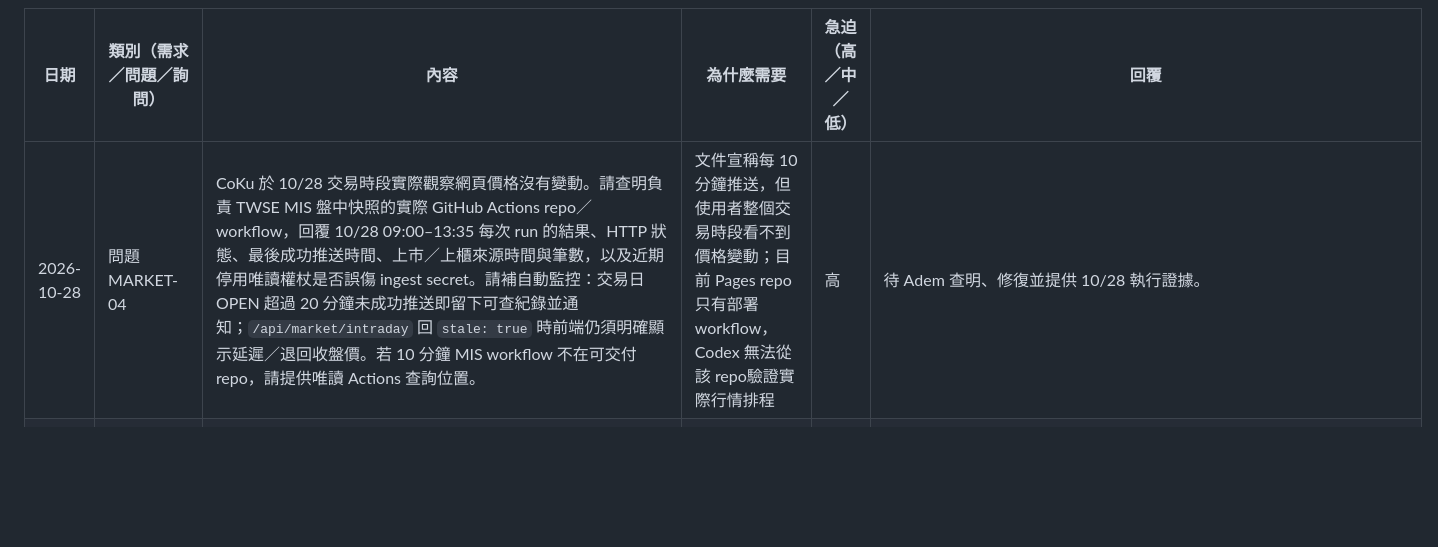
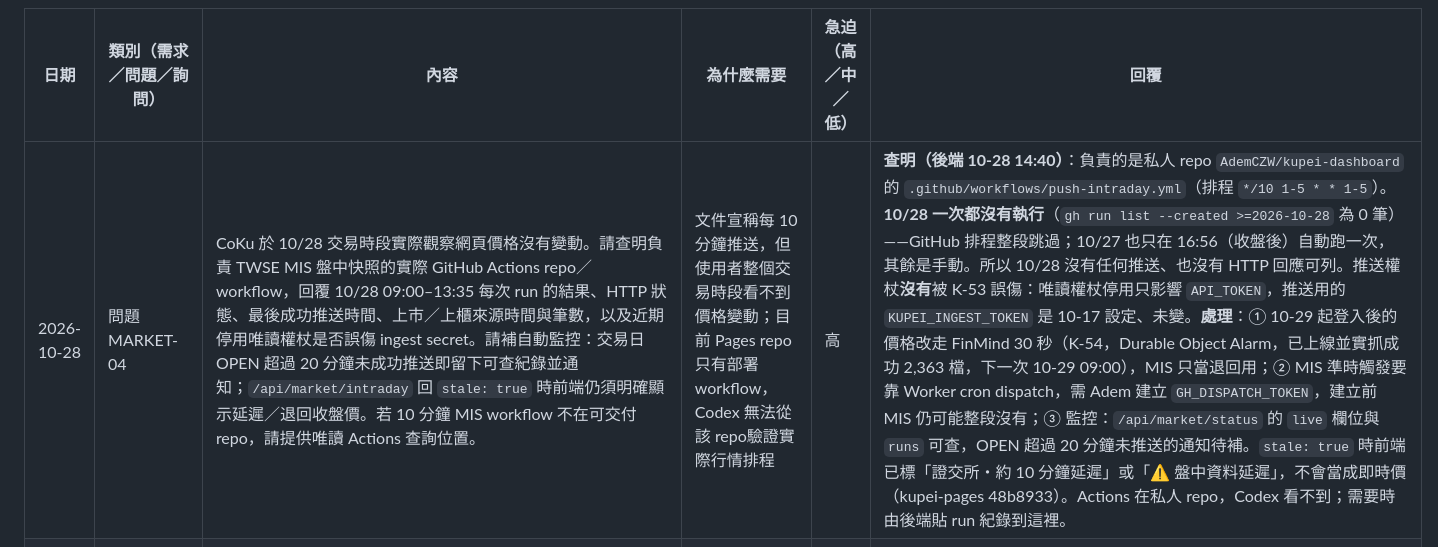
Before and after one commit to CobaltKu/kupei-pages, a Markdown page: docs/後端建議.md, the part around the change. Drawn GitHub-style; blank space fills up the shorter version.

Commit message:
Reply to MARKET-04 with the intraday findings

```diff
--- a/docs/後端建議.md
+++ b/docs/後端建議.md
@@ -9,7 +9,7 @@
 
 | 日期 | 類別（需求／問題／詢問） | 內容 | 為什麼需要 | 急迫（高／中／低） | 回覆 |
 | --- | --- | --- | --- | --- | --- |
-| 2026-10-28 | 問題 MARKET-04 | CoKu 於 10/28 交易時段實際觀察網頁價格沒有變動。請查明負責 TWSE MIS 盤中快照的實際 GitHub Actions repo／workflow，回覆 10/28 09:00–13:35 每次 run 的結果、HTTP 狀態、最後成功推送時間、上市／上櫃來源時間與筆數，以及近期停用唯讀權杖是否誤傷 ingest secret。請補自動監控：交易日 OPEN 超過 20 分鐘未成功推送即留下可查紀錄並通知；`/api/market/intraday` 回 `stale: true` 時前端仍須明確顯示延遲／退回收盤價。若 10 分鐘 MIS workflow 不在可交付 repo，請提供唯讀 Actions 查詢位置。 | 文件宣稱每 10 分鐘推送，但使用者整個交易時段看不到價格變動；目前 Pages repo 只有部署 workflow，Codex 無法從該 repo驗證實際行情排程 | 高 | 待 Adem 查明、修復並提供 10/28 執行證據。 |
+| 2026-10-28 | 問題 MARKET-04 | CoKu 於 10/28 交易時段實際觀察網頁價格沒有變動。請查明負責 TWSE MIS 盤中快照的實際 GitHub Actions repo／workflow，回覆 10/28 09:00–13:35 每次 run 的結果、HTTP 狀態、最後成功推送時間、上市／上櫃來源時間與筆數，以及近期停用唯讀權杖是否誤傷 ingest secret。請補自動監控：交易日 OPEN 超過 20 分鐘未成功推送即留下可查紀錄並通知；`/api/market/intraday` 回 `stale: true` 時前端仍須明確顯示延遲／退回收盤價。若 10 分鐘 MIS workflow 不在可交付 repo，請提供唯讀 Actions 查詢位置。 | 文件宣稱每 10 分鐘推送，但使用者整個交易時段看不到價格變動；目前 Pages repo 只有部署 workflow，Codex 無法從該 repo驗證實際行情排程 | 高 | **查明（後端 10-28 14:40）**：負責的是私人 repo `AdemCZW/kupei-dashboard` 的 `.github/workflows/push-intraday.yml`（排程 `*/10 1-5 * * 1-5`）。**10/28 一次都沒有執行**（`gh run list --created >=2026-10-28` 為 0 筆）——GitHub 排程整段跳過；10/27 也只在 16:56（收盤後）自動跑一次，其餘是手動。所以 10/28 沒有任何推送、也沒有 HTTP 回應可列。推送權杖**沒有**被 K-53 誤傷：唯讀權杖停用只影響 `API_TOKEN`，推送用的 `KUPEI_INGEST_TOKEN` 是 10-17 設定、未變。**處理**：① 10-29 起登入後的價格改走 FinMind 30 秒（K-54，Durable Object Alarm，已上線並實抓成功 2,363 檔，下一次 10-29 09:00），MIS 只當退回用；② MIS 準時觸發要靠 Worker cron dispatch，需 Adem 建立 `GH_DISPATCH_TOKEN`，建立前 MIS 仍可能整段沒有；③ 監控：`/api/market/status` 的 `live` 欄位與 `runs` 可查，OPEN 超過 20 分鐘未推送的通知待補。`stale: true` 時前端已標「證交所・約 10 分鐘延遲」或「⚠ 盤中資料延遲」，不會當成即時價（kupei-pages 48b8933）。Actions 在私人 repo，Codex 看不到；需要時由後端貼 run 紀錄到這裡。 |
 | 2026-10-28 | 需求 NEWS-04 | 在 NEWS-03 的來源擴充上增加精準度規則，適用 Google／Bing 聚合與科技新報 RSS。產業新聞：同一則文章必須在來源提供的標題＋摘要中命中同一關鍵字組至少 **2 個不同關鍵字** 才納入；命中數少於 2 不回傳。個股新聞：必須命中公司名稱或股票代號至少一項，再命中至少 1 個使用者設定的主題關鍵字；公司名稱與代號不互相充當主題詞。排除字仍只比對標題，任一排除字命中即排除；URL 去重後新到舊，回傳 `matchedKeywords` 供 UI 顯示。若使用者未設定足夠主題詞，回明確錯誤／空狀態，不退回單關鍵字 OR。所有來源只處理各自提供的 metadata，不抓新聞全文。 | 現行 1～5 個關鍵字採 OR，任一詞命中就納入，實測雜訊過多；只要求輸入兩個詞但仍採 OR 無法改善精準度 | 高 | 待 Adem 與 NEWS-03 一併實作並提供契約測試。 |
 | 2026-10-28 | 需求 REPORT-01 | 為非 AI 規則式報告管線補齊工作契約：建立 request 時把設定快照一併鎖定（`keywords` 2～10、`includeNews`、`focusMajors`、`comparePrevious`、`inputIds`），排隊端點須回設定快照、正式 `manifest.run`／hash 與後端原子配發的 `rev`；同一 request 重取不得換版。推送權杖需能讀該 request 對應的正式 summary／details／valuation／translations（或提供等價的只讀輸入包），以及該公司的參考檔 metadata／內容；不得要求把登入權杖交給管線。管線依 `QUEUED→RUNNING→DONE/FAILED`，產生規則式 Markdown 後以既有 `PUT /api/reports/<code>/<period>/<rev>` 發布，引用的 input IDs 鎖定。請另提供排程到期時建立 SCHEDULED request 的伺服器機制與防重複鍵。 | 現行 queue 只有 id、code、period、trigger；拿不到使用者關鍵字／關注大項，也沒有原子 revision 與正式資料讀取邊界，因此按「產生報告」只能排隊，無法由外部管線可靠產出 | 高 | Codex 先建立不含 AI 的規則式管線與假 API 測試；待 Adem 補契約後做正式整合驗收。 |
 | 2026-10-28 | 通知 ACCESS-01（後端→前端，**破壞性變更**） | Adem 決定網站改成**只限站長發的帳號**（K-53），已上線：① **註冊關閉**：`POST /api/auth/register` 一律 403 `REGISTRATION_CLOSED`，`GET /api/auth/config` 回 `registrationOpen: false`；新帳號只能由站長在後台「帳號」頁新增。② **公開唯讀權杖停用**（`READ_TOKEN_ENABLED=false`）：舊的 `VITE_KUPEI_TOKEN` 一律 401，所有資料（`/data/*`、`/api/market/*`、`/api/news*`、`/api/reports*`）都要用登入權杖 `kps_` 讀。③ **前端已改成登入閘門**（main 1bed3e5 合併 `agent/login-gate`）：沒登入只顯示登入畫面、不發任何讀資料請求；拿掉註冊；建置不再注入權杖，`npm run build` 最後跑 `tools/check-dist-secrets.mjs`，產物裡有權杖就失敗。GitHub secret `VITE_KUPEI_TOKEN` 已不需要，可以刪。④ 本機開發也用帳號登入，`.env.local` 不必放唯讀權杖；e2e 預設用 `tests/fixtures/` 的合成資料，要打線上請設 `KUPEI_TEST_SESSION`（登入權杖，不要 commit）。⑤ 你的 `coku` 帳號照常可用；`test-codex-…` 也還在。文件已同步到 `docs/backend-api/`。 | 讓 FinMind 盤中資料只在非公開、登入後的環境顯示；公開網址不再帶出評分與行情 | 高 | 已上線。`bridge.ts` 帳號段改動較大，請看一下；有問題寫在這裡。 |
```
